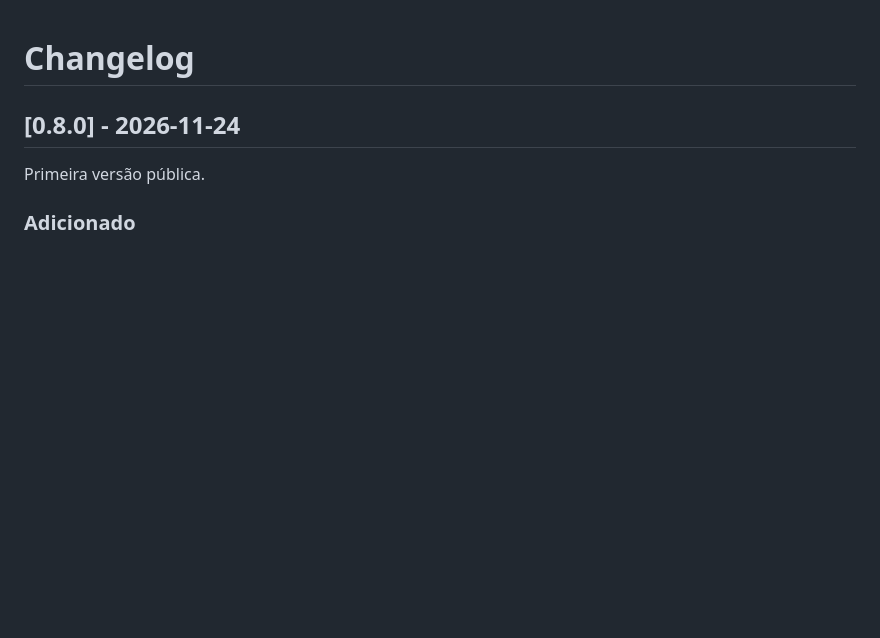
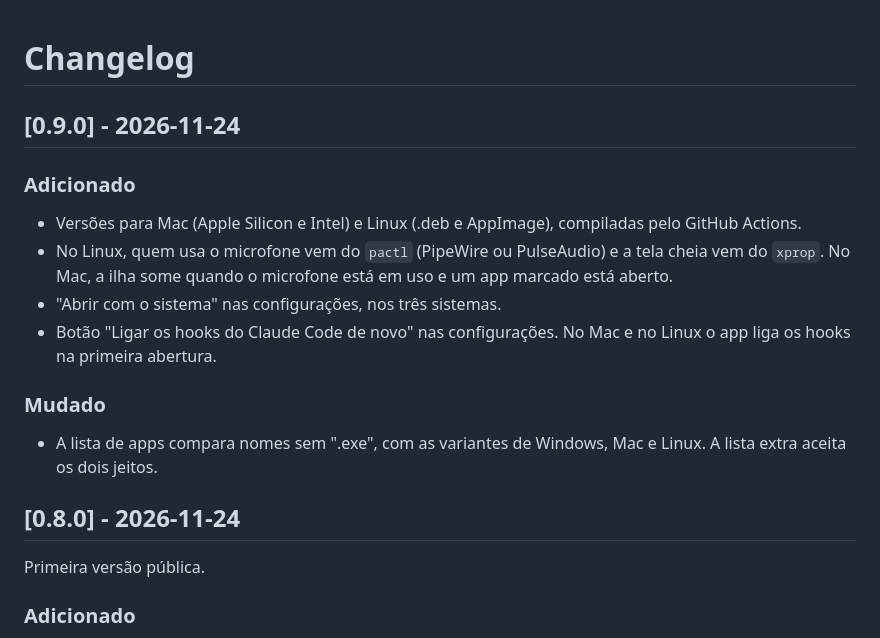
Before and after one commit to 94diogo/claude-island, a Markdown page: CHANGELOG.md, the part around the change. GitHub-like rendering; blank space fills up the shorter version.

```diff
--- a/CHANGELOG.md
+++ b/CHANGELOG.md
@@ -1,4 +1,15 @@
 # Changelog
+
+## [0.9.0] - 2026-11-24
+
+### Adicionado
+- Versões para Mac (Apple Silicon e Intel) e Linux (.deb e AppImage), compiladas pelo GitHub Actions.
+- No Linux, quem usa o microfone vem do `pactl` (PipeWire ou PulseAudio) e a tela cheia vem do `xprop`. No Mac, a ilha some quando o microfone está em uso e um app marcado está aberto.
+- "Abrir com o sistema" nas configurações, nos três sistemas.
+- Botão "Ligar os hooks do Claude Code de novo" nas configurações. No Mac e no Linux o app liga os hooks na primeira abertura.
+
+### Mudado
+- A lista de apps compara nomes sem ".exe", com as variantes de Windows, Mac e Linux. A lista extra aceita os dois jeitos.
 
 ## [0.8.0] - 2026-11-24
 
```
Also changed, not shown: README.md (+37 -17 lines), brand/banner.png, docs/assets/banner.png, 2 other files.
